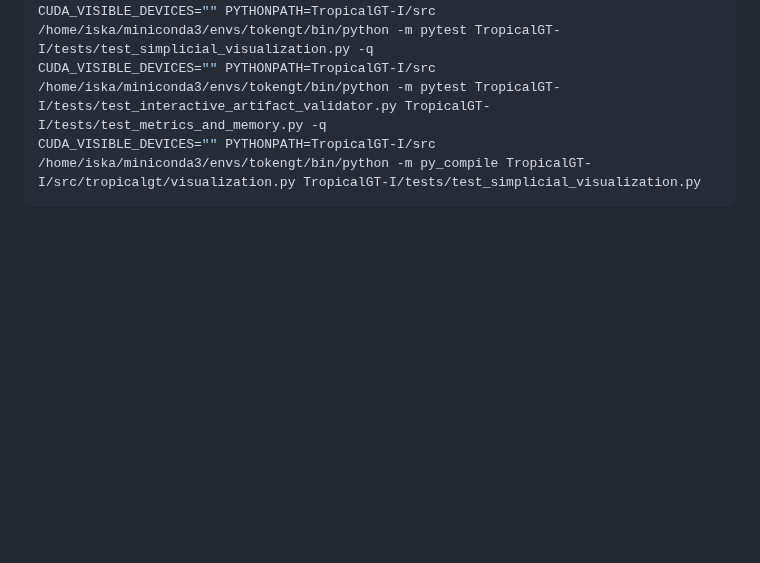
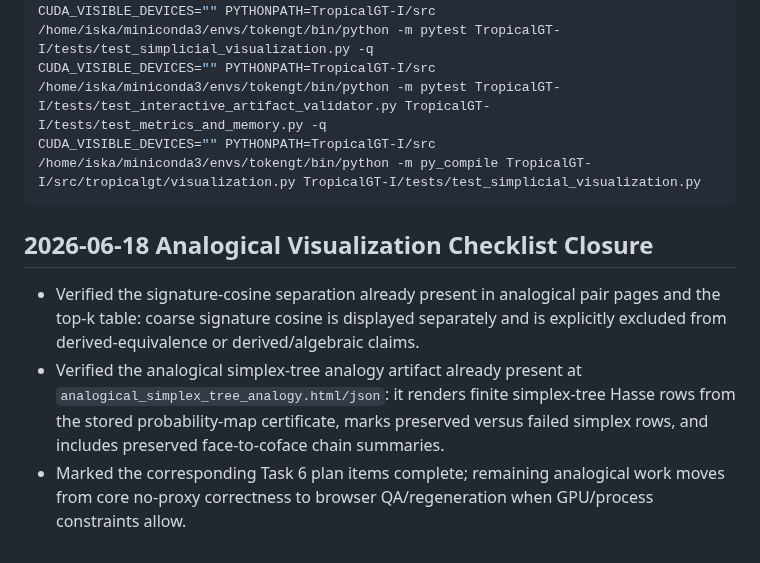
Before and after one commit to amelie-iska/TropicalGT, a Markdown page: planning/tropicalgt_i_takeover_repair_log_2026-06-12.md, the part around the change. GitHub-like rendering; blank space fills up the shorter version.

Commit message:
Close analogical visualization checklist

````diff
--- a/planning/tropicalgt_i_takeover_repair_log_2026-06-12.md
+++ b/planning/tropicalgt_i_takeover_repair_log_2026-06-12.md
@@ -257,3 +257,10 @@ CUDA_VISIBLE_DEVICES="" PYTHONPATH=TropicalGT-I/src /home/iska/miniconda3/envs/t
 CUDA_VISIBLE_DEVICES="" PYTHONPATH=TropicalGT-I/src /home/iska/miniconda3/envs/tokengt/bin/python -m pytest TropicalGT-I/tests/test_interactive_artifact_validator.py TropicalGT-I/tests/test_metrics_and_memory.py -q
 CUDA_VISIBLE_DEVICES="" PYTHONPATH=TropicalGT-I/src /home/iska/miniconda3/envs/tokengt/bin/python -m py_compile TropicalGT-I/src/tropicalgt/visualization.py TropicalGT-I/tests/test_simplicial_visualization.py
 ```
+
+
+## 2026-06-18 Analogical Visualization Checklist Closure
+
+- Verified the signature-cosine separation already present in analogical pair pages and the top-k table: coarse signature cosine is displayed separately and is explicitly excluded from derived-equivalence or derived/algebraic claims.
+- Verified the analogical simplex-tree analogy artifact already present at `analogical_simplex_tree_analogy.html/json`: it renders finite simplex-tree Hasse rows from the stored probability-map certificate, marks preserved versus failed simplex rows, and includes preserved face-to-coface chain summaries.
+- Marked the corresponding Task 6 plan items complete; remaining analogical work moves from core no-proxy correctness to browser QA/regeneration when GPU/process constraints allow.
````
Also changed, not shown: planning/tropicalgt_i_visual_math_repair_plan_2026-06-12.md (+2 -2 lines).
